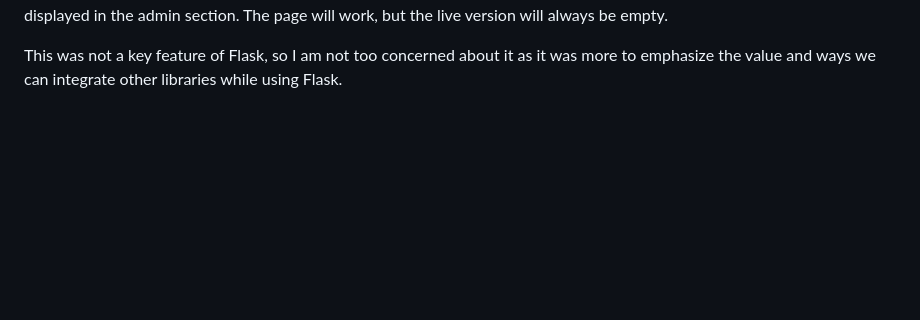
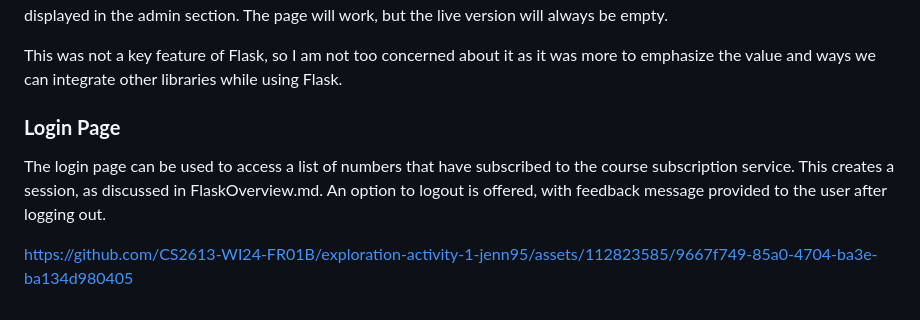
Before and after one commit to CS2613-WI24-FR01B/exploration-activity-1-jenn95, a Markdown page: ReadMe.md, the part around the change. Rendered like a GitHub page; blank space fills up the shorter version.

Commit message:
Update ReadMe.md
Added info on the login page

```diff
--- a/ReadMe.md
+++ b/ReadMe.md
@@ -54,3 +54,10 @@ https://github.com/CS2613-WI24-FR01B/exploration-activity-1-jenn95/blob/352e38f4
 Unfortunately, due to reasons discussed above, Twilio is not working when published, but locally and with a proper setup of a paid version, a list of the messages that have been sent, and the contact information is stored. This list was originally displayed in the admin section. The page will work, but the live version will always be empty.
 
 This was not a key feature of Flask, so I am not too concerned about it as it was more to emphasize the value and ways we can integrate other libraries while using Flask.
+
+### **Login Page**
+The login page can be used to access a list of numbers that have subscribed to the course subscription service. This creates a session, as discussed in FlaskOverview.md. An option to logout is offered, with feedback message provided to the user after logging out.
+
+
+
+https://github.com/CS2613-WI24-FR01B/exploration-activity-1-jenn95/assets/112823585/9667f749-85a0-4704-ba3e-ba134d980405
```
